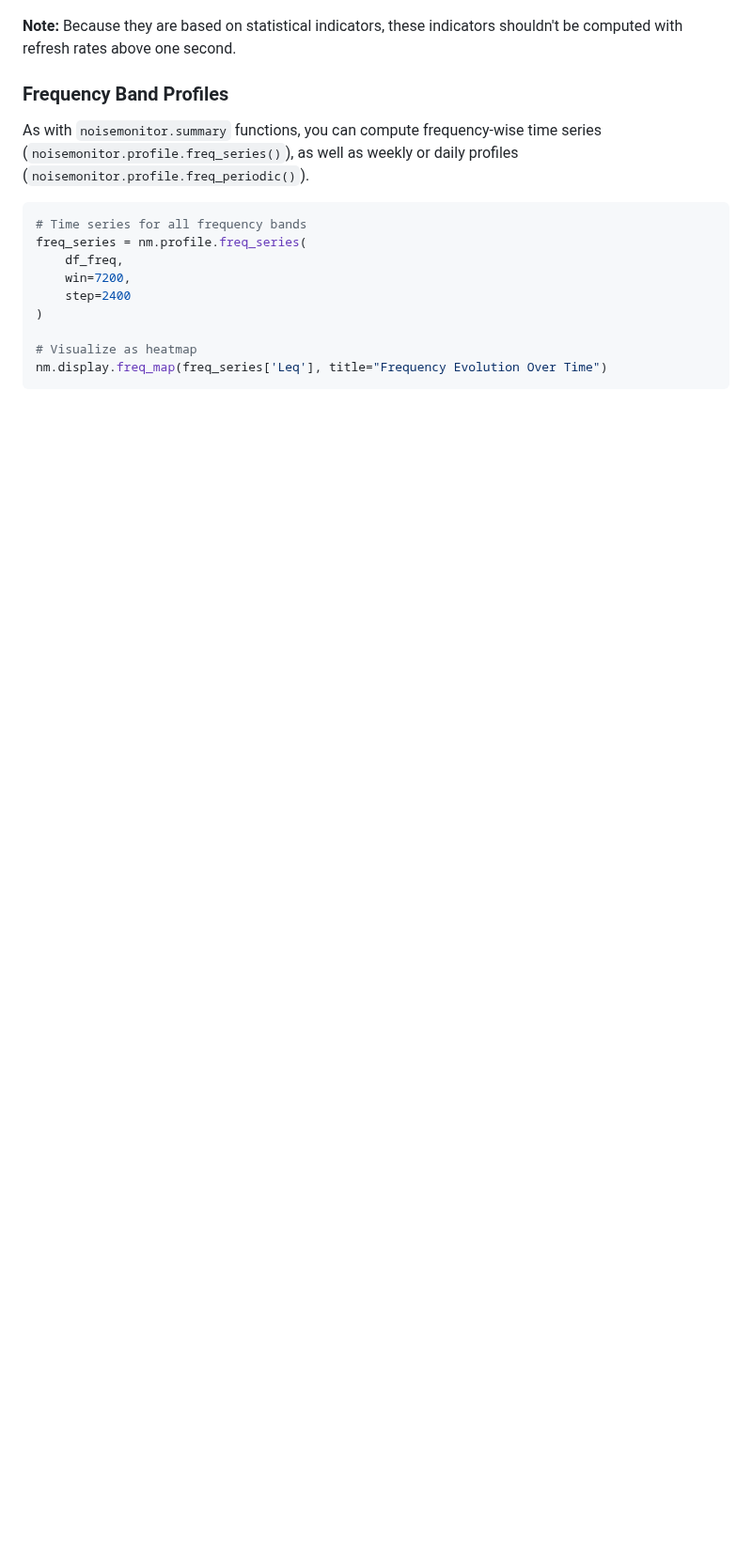
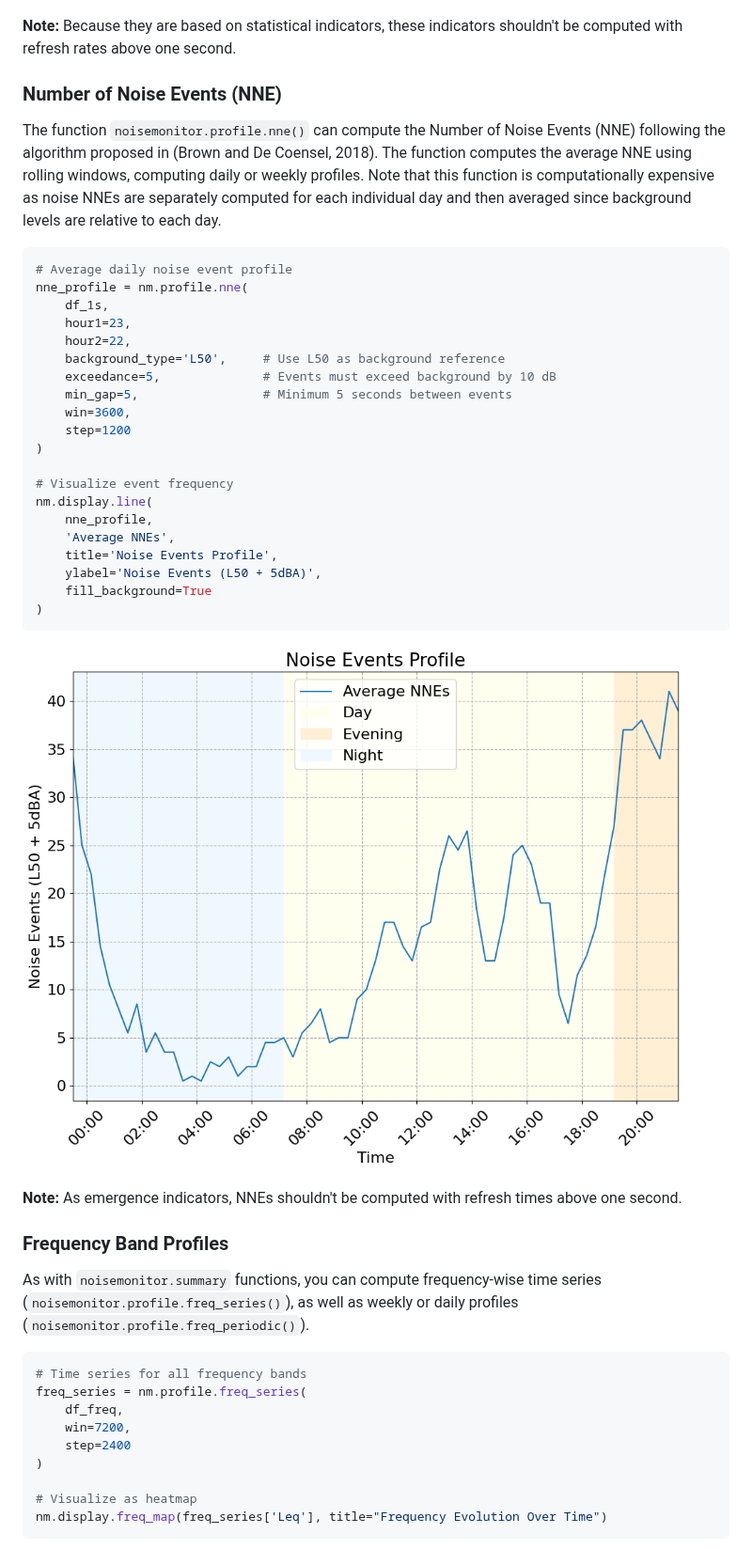
Before and after one commit to valerianF/noisemonitor, a Markdown page: README.md, the part around one of its changes. Shown at 94% size. Rendered like a GitHub page; blank space fills up the shorter version.

````diff
--- a/README.md
+++ b/README.md
@@ -477,6 +489,36 @@ nm.display.line(
 ![Traffic Noise Index and Noise Pollution Level Profile](docs/images/TNI_NPL_profile.png)
 
 **Note:** Because they are based on statistical indicators, these indicators shouldn't be computed with refresh rates above one second.
+
+### Number of Noise Events (NNE)
+
+The function `noisemonitor.profile.nne()` can compute the Number of Noise Events (NNE) following the algorithm proposed in (Brown and De Coensel, 2018). The function computes the average NNE using rolling windows, computing daily or weekly profiles. Note that this function is computationally expensive as noise NNEs are separately computed for each individual day and then averaged since background levels are relative to each day.
+
+```python
+# Average daily noise event profile
+nne_profile = nm.profile.nne(
+    df_1s,
+    hour1=23,
+    hour2=22,
+    background_type='L50',     # Use L50 as background reference
+    exceedance=5,              # Events must exceed background by 10 dB
+    min_gap=5,                 # Minimum 5 seconds between events
+    win=3600,
+    step=1200
+)
+
+# Visualize event frequency
+nm.display.line(
+    nne_profile,
+    'Average NNEs',
+    title='Noise Events Profile',
+    ylabel='Noise Events (L50 + 5dBA)',
+    fill_background=True
+)
+```
+![Number of Noise Events Profile](docs/images/nne_profile.png)
+
+**Note:** As emergence indicators, NNEs shouldn't be computed with refresh times above one second.
 
 ### Frequency Band Profiles
 
````
Also changed, not shown: other parts of README.md (+31 -19 lines), docs/images/daily_custom_stats.png (added), docs/images/daily_leq_and_lden.png, 2 other files.
